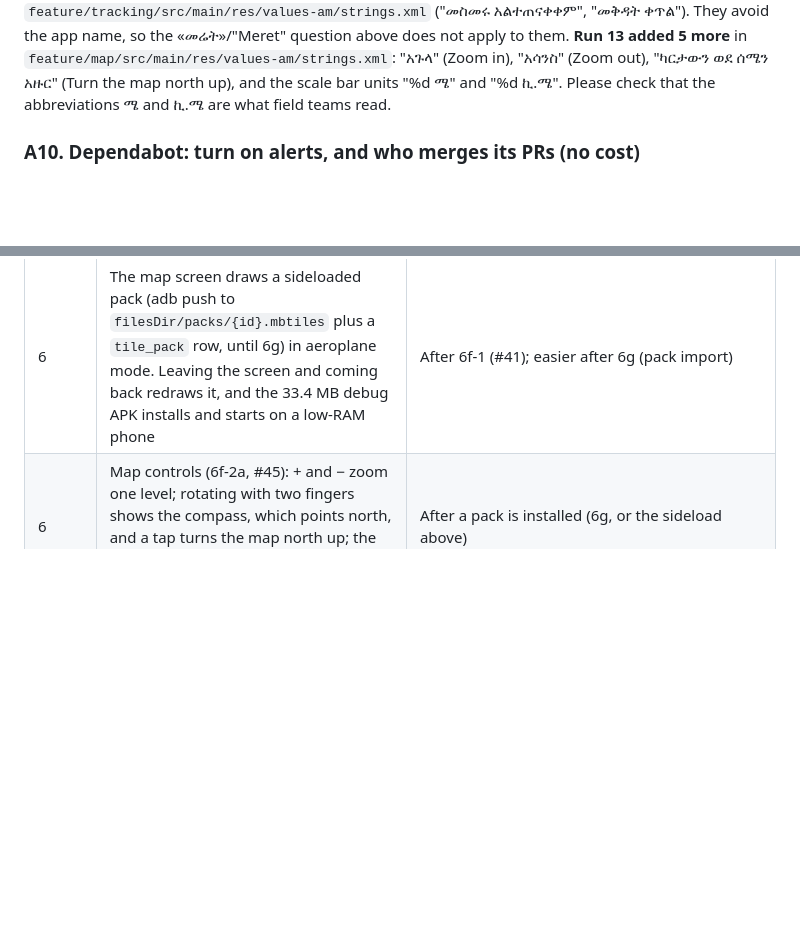
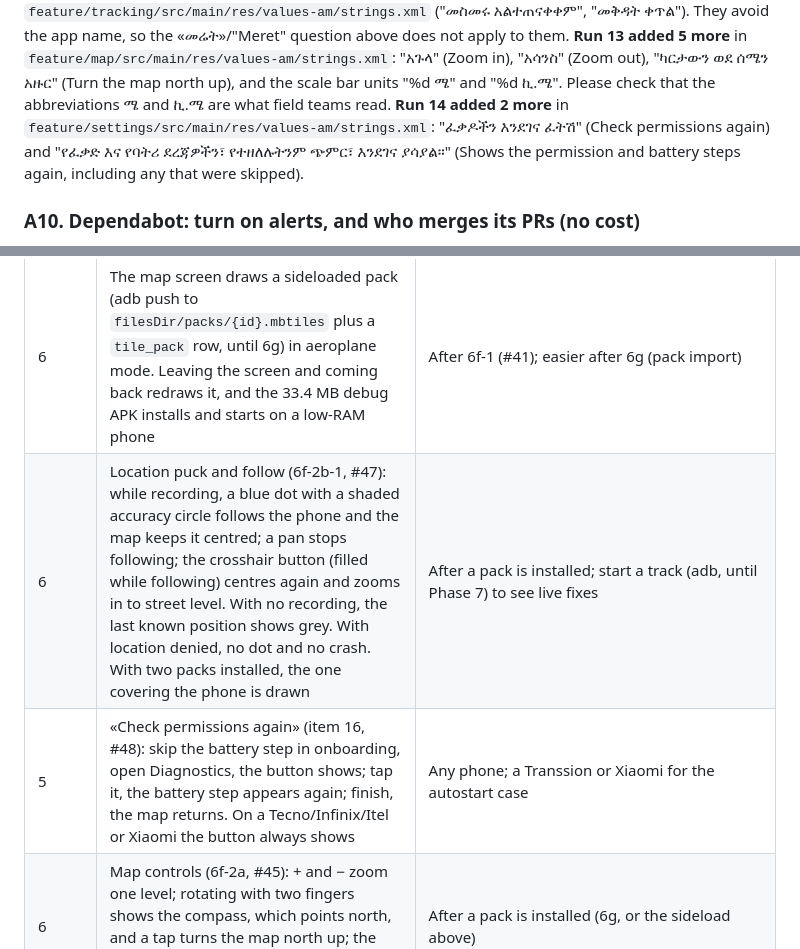
Before and after one commit to Alphaguyasa/Meret, a Markdown page: NEEDS_APPROVAL.md, 2 parts joined by grey strips. Rendered like a GitHub page; blank space fills up the shorter version.

```diff
--- a/NEEDS_APPROVAL.md
+++ b/NEEDS_APPROVAL.md
@@ -69,6 +69,9 @@ avoid the app name, so the «መሬት»/"Meret" question above does not apply t
 **Run 13 added 5 more** in `feature/map/src/main/res/values-am/strings.xml`: "አጉላ" (Zoom in),
 "አሳንስ" (Zoom out), "ካርታውን ወደ ሰሜን አዙር" (Turn the map north up), and the scale bar units
 "%d ሜ" and "%d ኪ.ሜ". Please check that the abbreviations ሜ and ኪ.ሜ are what field teams read.
+**Run 14 added 2 more** in `feature/settings/src/main/res/values-am/strings.xml`: "ፈቃዶችን
+እንደገና ፈትሽ" (Check permissions again) and "የፈቃድ እና የባትሪ ደረጃዎችን፣ የተዘለሉትንም ጭምር፣ እንደገና
+ያሳያል።" (Shows the permission and battery steps again, including any that were skipped).
 
 ### A10. Dependabot: turn on alerts, and who merges its PRs (no cost)
 Run 7 added `.github/dependabot.yml` (ROADMAP item 11): monthly, minor and patch versions
@@ -111,6 +114,8 @@ hardware. Steps are in the linked docs.
 | 5 | The notification shows Amharic text correctly, and Pause/Stop work from the lock screen | After item 8 (permissions); needs a record button (Phase 7) or adb to start a track |
 | 6 | The loopback tile server on a phone: MapLibre loads `tiles.json` and tiles from `127.0.0.1` in aeroplane mode, with no cleartext error, and the server stops when the map leaves the foreground | After 6c (network security config) and 6e (map wrapper) |
 | 6 | The map screen draws a sideloaded pack (adb push to `filesDir/packs/{id}.mbtiles` plus a `tile_pack` row, until 6g) in aeroplane mode. Leaving the screen and coming back redraws it, and the 33.4 MB debug APK installs and starts on a low-RAM phone | After 6f-1 (#41); easier after 6g (pack import) |
+| 6 | Location puck and follow (6f-2b-1, #47): while recording, a blue dot with a shaded accuracy circle follows the phone and the map keeps it centred; a pan stops following; the crosshair button (filled while following) centres again and zooms in to street level. With no recording, the last known position shows grey. With location denied, no dot and no crash. With two packs installed, the one covering the phone is drawn | After a pack is installed; start a track (adb, until Phase 7) to see live fixes |
+| 5 | «Check permissions again» (item 16, #48): skip the battery step in onboarding, open Diagnostics, the button shows; tap it, the battery step appears again; finish, the map returns. On a Tecno/Infinix/Itel or Xiaomi the button always shows | Any phone; a Transsion or Xiaomi for the autostart case |
 | 6 | Map controls (6f-2a, #45): + and − zoom one level; rotating with two fingers shows the compass, which points north, and a tap turns the map north up; the scale bar matches a known distance (for example a 100 m road stretch) | After a pack is installed (6g, or the sideload above) |
 | 6 | Glyphs and sprite load through `asset://` in aeroplane mode: Amharic labels draw, no boxes, and no request leaves the phone. The glyph path holds a comma and spaces (`Noto Sans Regular,Noto Sans Ethiopic Regular/`) | After Phase 6d bundles `tools/out/map/` into assets |
 
```
Also changed, not shown: DAILY_LOG.md (+30 -0 lines), ROADMAP.md (+12 -13 lines).
